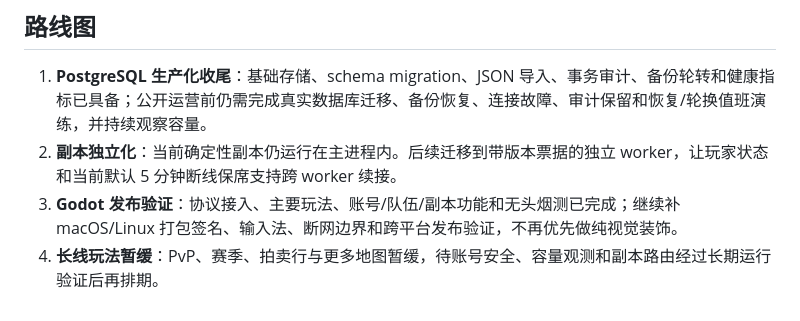
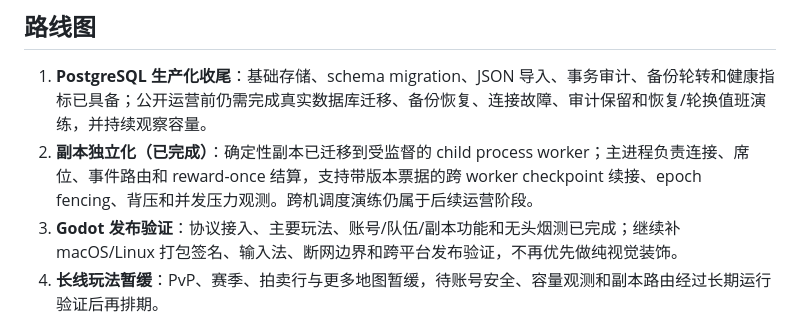
Before and after one commit to GMyhf/Redmoon, a Markdown page: README.md, the part around the change. Rendered like a GitHub page.

Commit message:
Mark dungeon worker roadmap complete

```diff
--- a/README.md
+++ b/README.md
@@ -96,6 +96,6 @@ sudo systemctl enable --now crimson-relay
 ## 路线图
 
 1. **PostgreSQL 生产化收尾**：基础存储、schema migration、JSON 导入、事务审计、备份轮转和健康指标已具备；公开运营前仍需完成真实数据库迁移、备份恢复、连接故障、审计保留和恢复/轮换值班演练，并持续观察容量。
-2. **副本独立化**：当前确定性副本仍运行在主进程内。后续迁移到带版本票据的独立 worker，让玩家状态和当前默认 5 分钟断线保席支持跨 worker 续接。
+2. **副本独立化（已完成）**：确定性副本已迁移到受监督的 child process worker；主进程负责连接、席位、事件路由和 reward-once 结算，支持带版本票据的跨 worker checkpoint 续接、epoch fencing、背压和并发压力观测。跨机调度演练仍属于后续运营阶段。
 3. **Godot 发布验证**：协议接入、主要玩法、账号/队伍/副本功能和无头烟测已完成；继续补 macOS/Linux 打包签名、输入法、断网边界和跨平台发布验证，不再优先做纯视觉装饰。
 4. **长线玩法暂缓**：PvP、赛季、拍卖行与更多地图暂缓，待账号安全、容量观测和副本路由经过长期运行验证后再排期。
```
